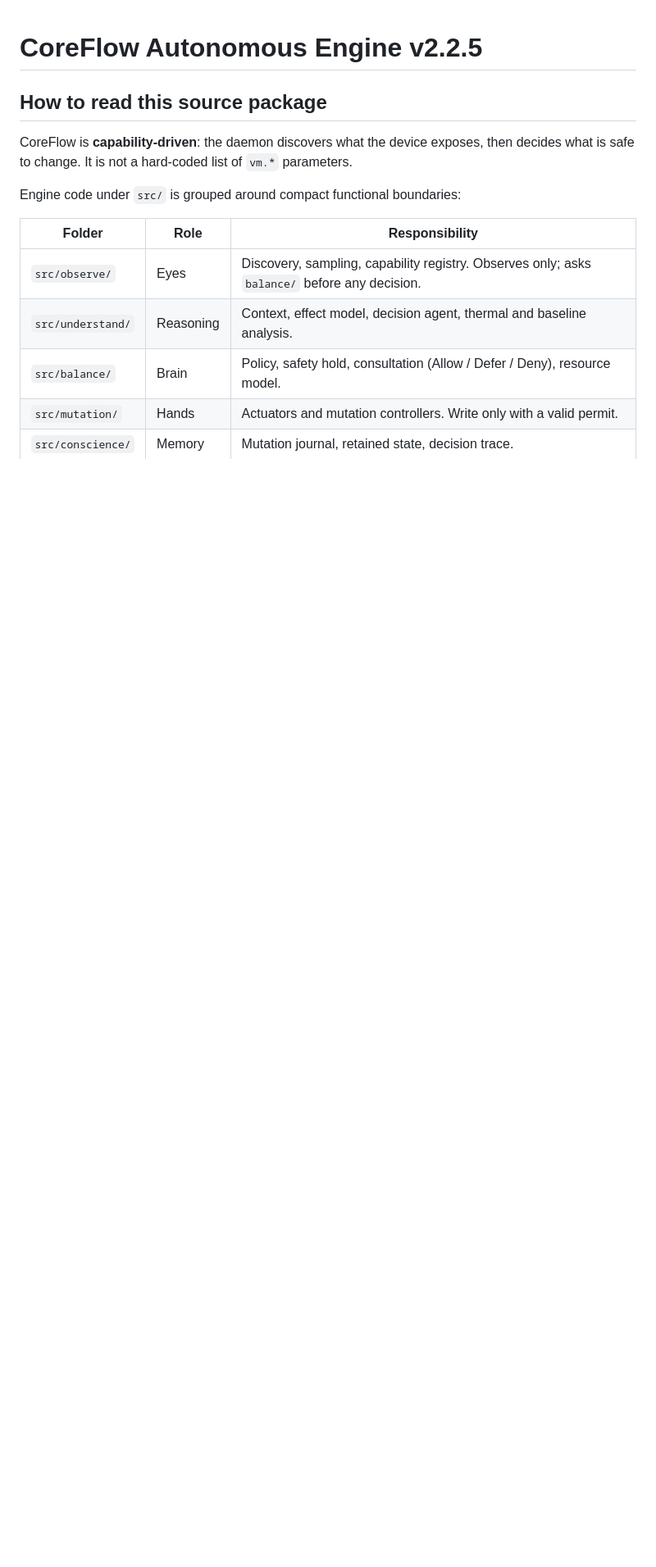
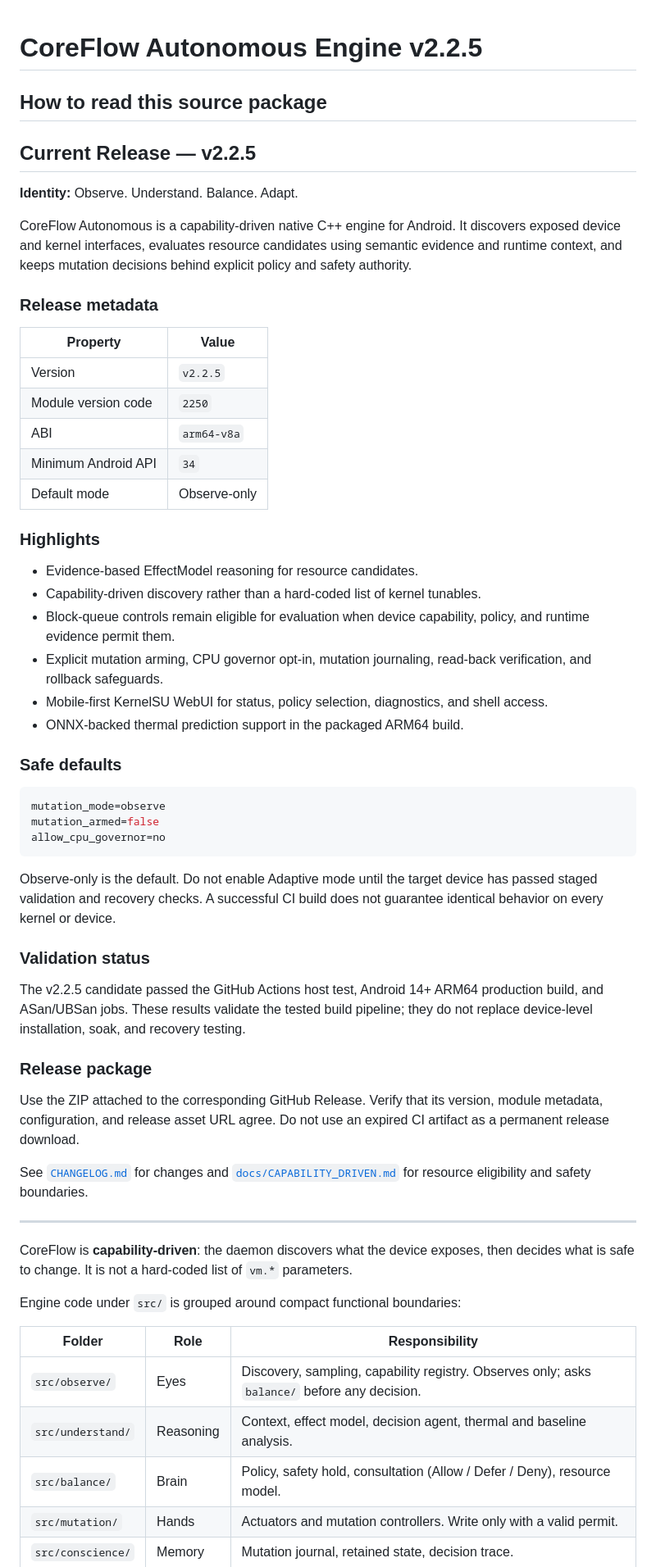
Before and after one commit to mystivara-creator/CoreFlow-Engine, a Markdown page: README.md, the part around the change. Shown at 82% size. Rendered like a GitHub page; blank space fills up the shorter version.

Commit message:
Update README with v2.2.5 release information
Added release notes and highlights for version 2.2.5.

````diff
--- a/README.md
+++ b/README.md
@@ -1,6 +1,53 @@
 # CoreFlow Autonomous Engine v2.2.5
 
 ## How to read this source package
+
+## Current Release — v2.2.5
+
+**Identity:** Observe. Understand. Balance. Adapt.
+
+CoreFlow Autonomous is a capability-driven native C++ engine for Android. It discovers exposed device and kernel interfaces, evaluates resource candidates using semantic evidence and runtime context, and keeps mutation decisions behind explicit policy and safety authority.
+
+### Release metadata
+
+| Property | Value |
+|---|---|
+| Version | `v2.2.5` |
+| Module version code | `2250` |
+| ABI | `arm64-v8a` |
+| Minimum Android API | `34` |
+| Default mode | Observe-only |
+
+### Highlights
+
+- Evidence-based EffectModel reasoning for resource candidates.
+- Capability-driven discovery rather than a hard-coded list of kernel tunables.
+- Block-queue controls remain eligible for evaluation when device capability, policy, and runtime evidence permit them.
+- Explicit mutation arming, CPU governor opt-in, mutation journaling, read-back verification, and rollback safeguards.
+- Mobile-first KernelSU WebUI for status, policy selection, diagnostics, and shell access.
+- ONNX-backed thermal prediction support in the packaged ARM64 build.
+
+### Safe defaults
+
+```ini
+mutation_mode=observe
+mutation_armed=false
+allow_cpu_governor=no
+```
+
+Observe-only is the default. Do not enable Adaptive mode until the target device has passed staged validation and recovery checks. A successful CI build does not guarantee identical behavior on every kernel or device.
+
+### Validation status
+
+The v2.2.5 candidate passed the GitHub Actions host test, Android 14+ ARM64 production build, and ASan/UBSan jobs. These results validate the tested build pipeline; they do not replace device-level installation, soak, and recovery testing.
+
+### Release package
+
+Use the ZIP attached to the corresponding GitHub Release. Verify that its version, module metadata, configuration, and release asset URL agree. Do not use an expired CI artifact as a permanent release download.
+
+See [`CHANGELOG.md`](CHANGELOG.md) for changes and [`docs/CAPABILITY_DRIVEN.md`](docs/CAPABILITY_DRIVEN.md) for resource eligibility and safety boundaries.
+
+---
 
 CoreFlow is **capability-driven**: the daemon discovers what the device exposes, then decides what is safe to change. It is not a hard-coded list of `vm.*` parameters.
 
````
